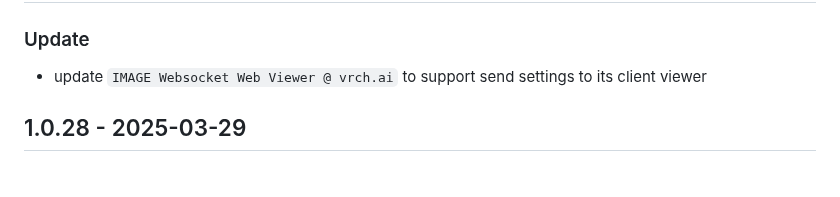
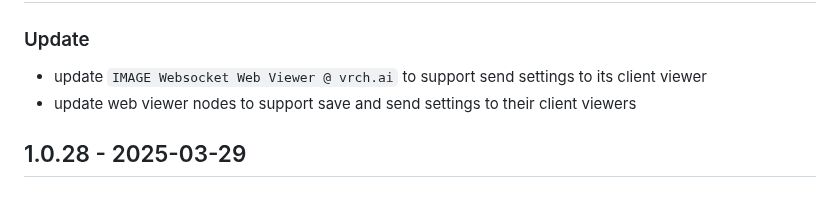
Before and after one commit to VrchStudio/comfyui-web-viewer, a Markdown page: CHANGELOG.md, the part around the change. GitHub-like rendering.

```diff
--- a/CHANGELOG.md
+++ b/CHANGELOG.md
@@ -10,6 +10,7 @@ and this project adheres to [Semantic Versioning](https://semver.org/spec/v2.0.0
 ### Update
 
 - update `IMAGE Websocket Web Viewer @ vrch.ai` to support send settings to its client viewer
+- update web viewer nodes to support save and send settings to their client viewers
 
 ## 1.0.28 - 2025-03-29
 
```
